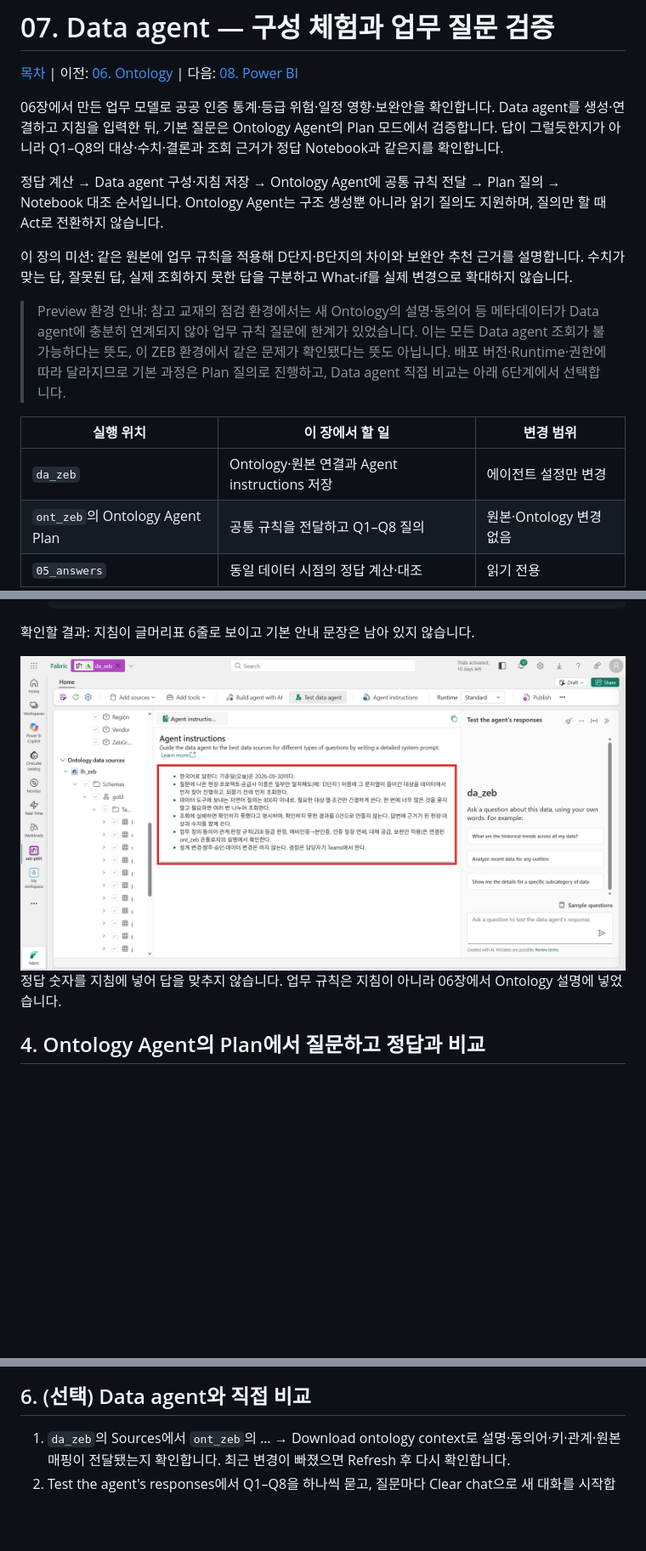
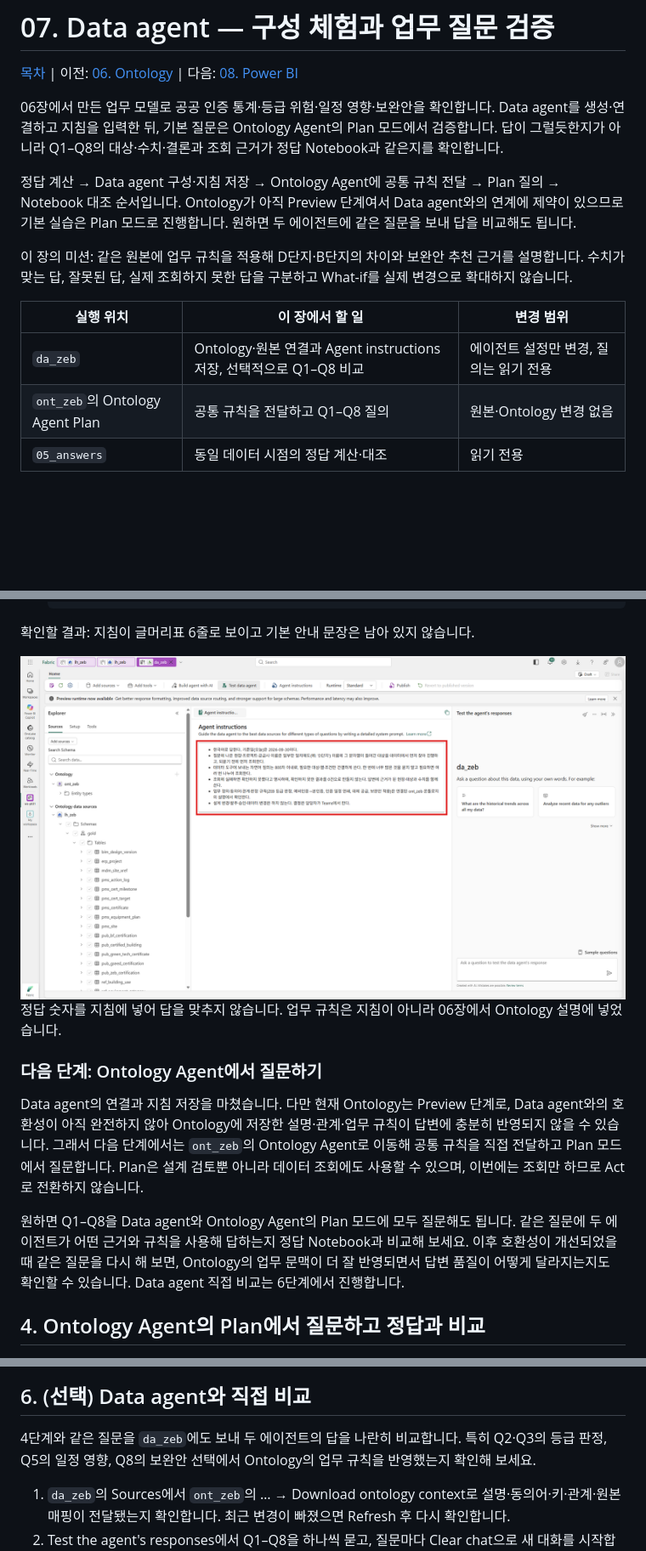
Before and after one commit to minkyung01/fabric-zeb-workshop, a Markdown page: docs/07-data-agent.md, 3 parts joined by grey strips. Shown at 85% size. Rendered like a GitHub page; pictures changed too: assets/screenshots/d07-instructions.png; blank space fills up the shorter version.

Commit message:
Explain the Preview transition to Plan queries and optional agent comparison
Co-authored-by: Copilot App <223556219+Copilot@users.noreply.github.com>

```diff
--- a/docs/07-data-agent.md
+++ b/docs/07-data-agent.md
@@ -4,15 +4,13 @@
 
 06장에서 만든 업무 모델로 공공 인증 통계·등급 위험·일정 영향·보완안을 확인합니다. Data agent를 생성·연결하고 지침을 입력한 뒤, 기본 질문은 Ontology Agent의 Plan 모드에서 검증합니다. 답이 그럴듯한지가 아니라 Q1–Q8의 대상·수치·결론과 조회 근거가 정답 Notebook과 같은지를 확인합니다.
 
-정답 계산 → Data agent 구성·지침 저장 → Ontology Agent에 공통 규칙 전달 → Plan 질의 → Notebook 대조 순서입니다. Ontology Agent는 구조 생성뿐 아니라 읽기 질의도 지원하며, 질의만 할 때 Act로 전환하지 않습니다.
+정답 계산 → Data agent 구성·지침 저장 → Ontology Agent에 공통 규칙 전달 → Plan 질의 → Notebook 대조 순서입니다. Ontology가 아직 Preview 단계여서 Data agent와의 연계에 제약이 있으므로 기본 실습은 Plan 모드로 진행합니다. 원하면 두 에이전트에 같은 질문을 보내 답을 비교해도 됩니다.
 
 이 장의 미션: 같은 원본에 업무 규칙을 적용해 D단지·B단지의 차이와 보완안 추천 근거를 설명합니다. 수치가 맞는 답, 잘못된 답, 실제 조회하지 못한 답을 구분하고 What-if를 실제 변경으로 확대하지 않습니다.
 
-> Preview 환경 안내: 참고 교재의 점검 환경에서는 새 Ontology의 설명·동의어 등 메타데이터가 Data agent에 충분히 연계되지 않아 업무 규칙 질문에 한계가 있었습니다. 이는 모든 Data agent 조회가 불가능하다는 뜻도, 이 ZEB 환경에서 같은 문제가 확인됐다는 뜻도 아닙니다. 배포 버전·Runtime·권한에 따라 달라지므로 기본 과정은 Plan 질의로 진행하고, Data agent 직접 비교는 아래 6단계에서 선택합니다.
-
 | 실행 위치 | 이 장에서 할 일 | 변경 범위 |
 |---|---|---|
-| `da_zeb` | Ontology·원본 연결과 Agent instructions 저장 | 에이전트 설정만 변경 |
+| `da_zeb` | Ontology·원본 연결과 Agent instructions 저장, 선택적으로 Q1–Q8 비교 | 에이전트 설정만 변경, 질의는 읽기 전용 |
 | `ont_zeb`의 Ontology Agent Plan | 공통 규칙을 전달하고 Q1–Q8 질의 | 원본·Ontology 변경 없음 |
 | `05_answers` | 동일 데이터 시점의 정답 계산·대조 | 읽기 전용 |
 
@@ -133,5 +131,11 @@ Ontology는 업무 문맥이고 실행은 바인딩된 원본에 대한 질의
 
- 정답 숫자를 지침에 넣어 답을 맞추지 않습니다. 업무 규칙은 지침이 아니라 06장에서 Ontology 설명에 넣었습니다.
+정답 숫자를 지침에 넣어 답을 맞추지 않습니다. 업무 규칙은 지침이 아니라 06장에서 Ontology 설명에 넣었습니다.
+
+### 다음 단계: Ontology Agent에서 질문하기
+
+Data agent의 연결과 지침 저장을 마쳤습니다. 다만 현재 Ontology는 Preview 단계로, Data agent와의 호환성이 아직 완전하지 않아 Ontology에 저장한 설명·관계·업무 규칙이 답변에 충분히 반영되지 않을 수 있습니다. 그래서 다음 단계에서는 `ont_zeb`의 Ontology Agent로 이동해 공통 규칙을 직접 전달하고 Plan 모드에서 질문합니다. Plan은 설계 검토뿐 아니라 데이터 조회에도 사용할 수 있으며, 이번에는 조회만 하므로 Act로 전환하지 않습니다.
+
+원하면 Q1–Q8을 Data agent와 Ontology Agent의 Plan 모드에 모두 질문해도 됩니다. 같은 질문에 두 에이전트가 어떤 근거와 규칙을 사용해 답하는지 정답 Notebook과 비교해 보세요. 이후 호환성이 개선되었을 때 같은 질문을 다시 해 보면, Ontology의 업무 문맥이 더 잘 반영되면서 답변 품질이 어떻게 달라지는지도 확인할 수 있습니다. Data agent 직접 비교는 6단계에서 진행합니다.
 
 ## 4. Ontology Agent의 Plan에서 질문하고 정답과 비교
 
@@ -200,6 +200,8 @@ AI의 답은 실행할 때마다 조금씩 다르고, 8문항이 모두 맞지
 
 ## 6. (선택) Data agent와 직접 비교
 
+4단계와 같은 질문을 `da_zeb`에도 보내 두 에이전트의 답을 나란히 비교합니다. 특히 Q2·Q3의 등급 판정, Q5의 일정 영향, Q8의 보완안 선택에서 Ontology의 업무 규칙을 반영했는지 확인해 보세요.
+
 1.  `da_zeb`의 Sources에서 `ont_zeb`의 … → Download ontology context로 설명·동의어·키·관계·원본 매핑이 전달됐는지 확인합니다. 최근 변경이 빠졌으면 Refresh 후 다시 확인합니다.
 2.  Test the agent's responses에서 Q1–Q8을 하나씩 묻고, 질문마다 Clear chat으로 새 대화를 시작합니다. 지침과 공통 프롬프트에 정답 숫자를 넣지 않습니다.
 3.  completed steps에서 선택한 원본·생성 질의·오류를 확인하고 같은 데이터 시점의 Plan 답·`05_answers`와 비교합니다. 틀린 경우 문맥 누락·원본 선택·필터·계산 오류를 구분합니다.
```
Also changed, not shown: other parts of docs/07-data-agent.md (+4 -6 lines).
